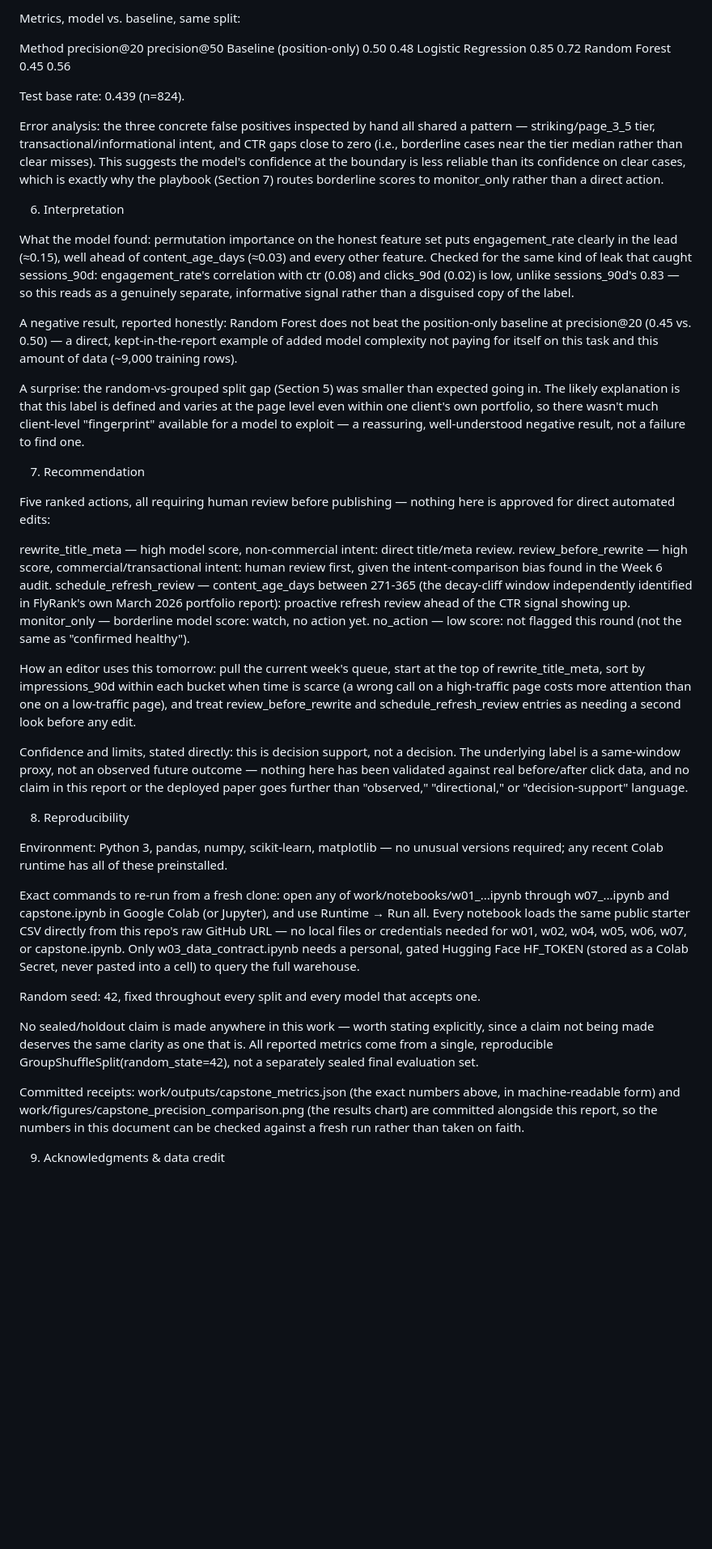
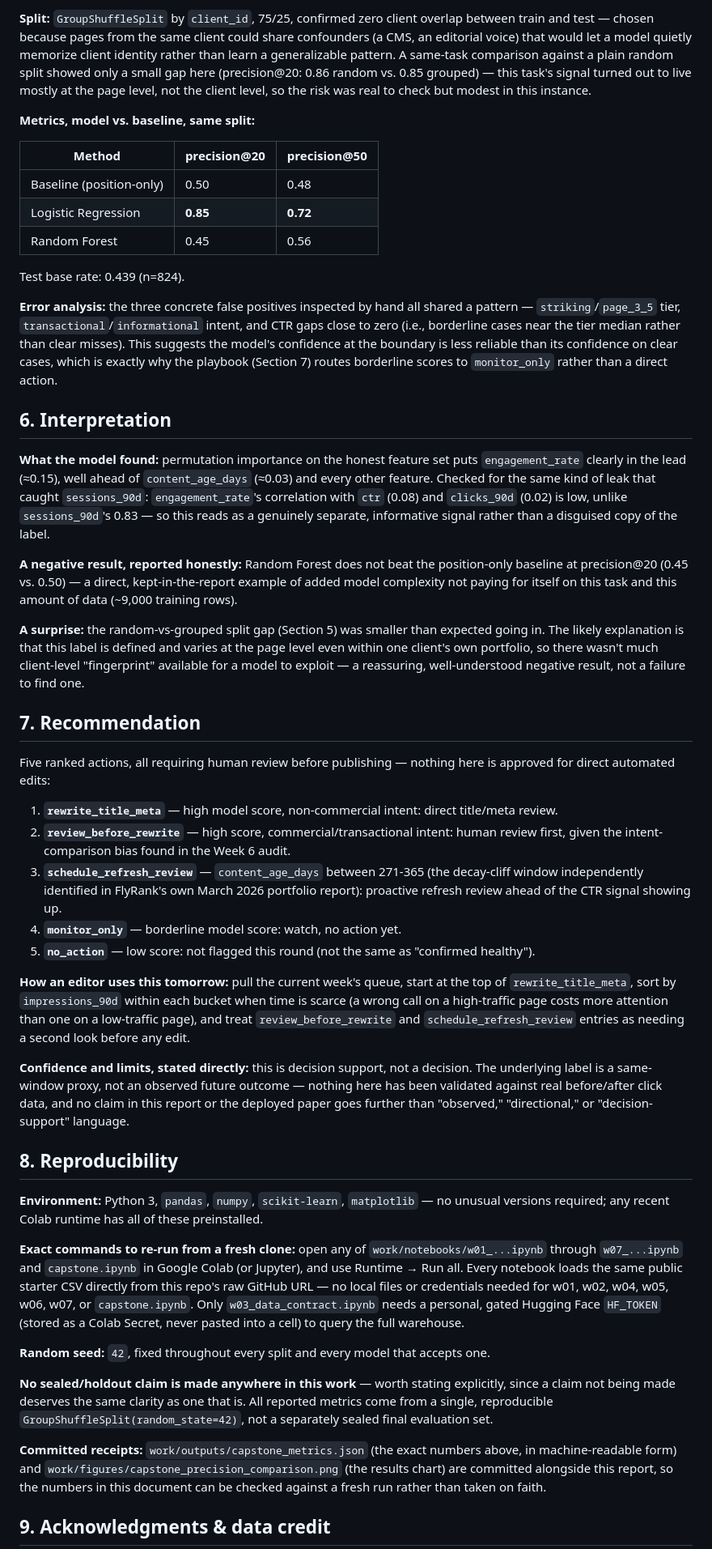
Before and after one commit to UnsoundMouse/flyrankaiw01_research_question, a Markdown page: work/capstone_report_template.md, the part around one of its changes. Shown at 81% size. Rendered like a GitHub page; blank space fills up the shorter version.

```diff
--- a/work/capstone_report_template.md
+++ b/work/capstone_report_template.md
@@ -46,48 +91,95 @@ Split: GroupShuffleSplit by client_id, 75/25, confirmed zero client overlap betw
 
-Metrics, model vs. baseline, same split:
+**Split:** `GroupShuffleSplit` by `client_id`, 75/25, confirmed zero client overlap between
+train and test — chosen because pages from the same client could share confounders (a CMS, an
+editorial voice) that would let a model quietly memorize client identity rather than learn a
+generalizable pattern. A same-task comparison against a plain random split showed only a small
+gap here (precision@20: 0.86 random vs. 0.85 grouped) — this task's signal turned out to live
+mostly at the page level, not the client level, so the risk was real to check but modest in
+this instance.
 
-Method	precision@20	precision@50
-Baseline (position-only)	0.50	0.48
-Logistic Regression	0.85	0.72
-Random Forest	0.45	0.56
+**Metrics, model vs. baseline, same split:**
+
+| Method | precision@20 | precision@50 |
+|---|---|---|
+| Baseline (position-only) | 0.50 | 0.48 |
+| Logistic Regression | **0.85** | **0.72** |
+| Random Forest | 0.45 | 0.56 |
 
 Test base rate: 0.439 (n=824).
 
-Error analysis: the three concrete false positives inspected by hand all shared a pattern — striking/page_3_5 tier, transactional/informational intent, and CTR gaps close to zero (i.e., borderline cases near the tier median rather than clear misses). This suggests the model's confidence at the boundary is less reliable than its confidence on clear cases, which is exactly why the playbook (Section 7) routes borderline scores to monitor_only rather than a direct action.
+**Error analysis:** the three concrete false positives inspected by hand all shared a pattern —
+`striking`/`page_3_5` tier, `transactional`/`informational` intent, and CTR gaps close to zero
+(i.e., borderline cases near the tier median rather than clear misses). This suggests the
+model's confidence at the boundary is less reliable than its confidence on clear cases, which
+is exactly why the playbook (Section 7) routes borderline scores to `monitor_only` rather than
+a direct action.
 
-6. Interpretation
+## 6. Interpretation
 
-What the model found: permutation importance on the honest feature set puts engagement_rate clearly in the lead (≈0.15), well ahead of content_age_days (≈0.03) and every other feature. Checked for the same kind of leak that caught sessions_90d: engagement_rate's correlation with ctr (0.08) and clicks_90d (0.02) is low, unlike sessions_90d's 0.83 — so this reads as a genuinely separate, informative signal rather than a disguised copy of the label.
+**What the model found:** permutation importance on the honest feature set puts
+`engagement_rate` clearly in the lead (≈0.15), well ahead of `content_age_days` (≈0.03) and
+every other feature. Checked for the same kind of leak that caught `sessions_90d`:
+`engagement_rate`'s correlation with `ctr` (0.08) and `clicks_90d` (0.02) is low, unlike
+`sessions_90d`'s 0.83 — so this reads as a genuinely separate, informative signal rather than a
+disguised copy of the label.
 
-A negative result, reported honestly: Random Forest does not beat the position-only baseline at precision@20 (0.45 vs. 0.50) — a direct, kept-in-the-report example of added model complexity not paying for itself on this task and this amount of data (~9,000 training rows).
+**A negative result, reported honestly:** Random Forest does not beat the position-only
+baseline at precision@20 (0.45 vs. 0.50) — a direct, kept-in-the-report example of added model
+complexity not paying for itself on this task and this amount of data (~9,000 training rows).
 
-A surprise: the random-vs-grouped split gap (Section 5) was smaller than expected going in. The likely explanation is that this label is defined and varies at the page level even within one client's own portfolio, so there wasn't much client-level "fingerprint" available for a model to exploit — a reassuring, well-understood negative result, not a failure to find one.
+**A surprise:** the random-vs-grouped split gap (Section 5) was smaller than expected going in.
+The likely explanation is that this label is defined and varies at the page level even within
+one client's own portfolio, so there wasn't much client-level "fingerprint" available for a
+model to exploit — a reassuring, well-understood negative result, not a failure to find one.
 
-7. Recommendation
+## 7. Recommendation
 
-Five ranked actions, all requiring human review before publishing — nothing here is approved for direct automated edits:
+Five ranked actions, all requiring human review before publishing — nothing here is approved
+for direct automated edits:
 
-rewrite_title_meta — high model score, non-commercial intent: direct title/meta review.
-review_before_rewrite — high score, commercial/transactional intent: human review first, given the intent-comparison bias found in the Week 6 audit.
-schedule_refresh_review — content_age_days between 271-365 (the decay-cliff window independently identified in FlyRank's own March 2026 portfolio report): proactive refresh review ahead of the CTR signal showing up.
-monitor_only — borderline model score: watch, no action yet.
-no_action — low score: not flagged this round (not the same as "confirmed healthy").
+1. **`rewrite_title_meta`** — high model score, non-commercial intent: direct title/meta review.
+2. **`review_before_rewrite`** — high score, commercial/transactional intent: human review
+   first, given the intent-comparison bias found in the Week 6 audit.
+3. **`schedule_refresh_review`** — `content_age_days` between 271-365 (the decay-cliff window
+   independently identified in FlyRank's own March 2026 portfolio report): proactive refresh
+   review ahead of the CTR signal showing up.
+4. **`monitor_only`** — borderline model score: watch, no action yet.
+5. **`no_action`** — low score: not flagged this round (not the same as "confirmed healthy").
 
-How an editor uses this tomorrow: pull the current week's queue, start at the top of rewrite_title_meta, sort by impressions_90d within each bucket when time is scarce (a wrong call on a high-traffic page costs more attention than one on a low-traffic page), and treat review_before_rewrite and schedule_refresh_review entries as needing a second look before any edit.
+**How an editor uses this tomorrow:** pull the current week's queue, start at the top of
+`rewrite_title_meta`, sort by `impressions_90d` within each bucket when time is scarce (a wrong
+call on a high-traffic page costs more attention than one on a low-traffic page), and treat
+`review_before_rewrite` and `schedule_refresh_review` entries as needing a second look before
+any edit.
 
-Confidence and limits, stated directly: this is decision support, not a decision. The underlying label is a same-window proxy, not an observed future outcome — nothing here has been validated against real before/after click data, and no claim in this report or the deployed paper goes further than "observed," "directional," or "decision-support" language.
+**Confidence and limits, stated directly:** this is decision support, not a decision. The
+underlying label is a same-window proxy, not an observed future outcome — nothing here has been
+validated against real before/after click data, and no claim in this report or the deployed
+paper goes further than "observed," "directional," or "decision-support" language.
 
-8. Reproducibility
+## 8. Reproducibility
 
-Environment: Python 3, pandas, numpy, scikit-learn, matplotlib — no unusual versions required; any recent Colab runtime has all of these preinstalled.
+**Environment:** Python 3, `pandas`, `numpy`, `scikit-learn`, `matplotlib` — no unusual
+versions required; any recent Colab runtime has all of these preinstalled.
 
-Exact commands to re-run from a fresh clone: open any of work/notebooks/w01_...ipynb through w07_...ipynb and capstone.ipynb in Google Colab (or Jupyter), and use Runtime → Run all. Every notebook loads the same public starter CSV directly from this repo's raw GitHub URL — no local files or credentials needed for w01, w02, w04, w05, w06, w07, or capstone.ipynb. Only w03_data_contract.ipynb needs a personal, gated Hugging Face HF_TOKEN (stored as a Colab Secret, never pasted into a cell) to query the full warehouse.
+**Exact commands to re-run from a fresh clone:** open any of `work/notebooks/w01_...ipynb`
+through `w07_...ipynb` and `capstone.ipynb` in Google Colab (or Jupyter), and use
+Runtime → Run all. Every notebook loads the same public starter CSV directly from this repo's
+raw GitHub URL — no local files or credentials needed for w01, w02, w04, w05, w06, w07, or
+`capstone.ipynb`. Only `w03_data_contract.ipynb` needs a personal, gated Hugging Face
+`HF_TOKEN` (stored as a Colab Secret, never pasted into a cell) to query the full warehouse.
 
-Random seed: 42, fixed throughout every split and every model that accepts one.
+**Random seed:** `42`, fixed throughout every split and every model that accepts one.
 
-No sealed/holdout claim is made anywhere in this work — worth stating explicitly, since a claim not being made deserves the same clarity as one that is. All reported metrics come from a single, reproducible GroupShuffleSplit(random_state=42), not a separately sealed final evaluation set.
+**No sealed/holdout claim is made anywhere in this work** — worth stating explicitly, since a
+claim not being made deserves the same clarity as one that is. All reported metrics come from a
+single, reproducible `GroupShuffleSplit(random_state=42)`, not a separately sealed final
+evaluation set.
 
-Committed receipts: work/outputs/capstone_metrics.json (the exact numbers above, in machine-readable form) and work/figures/capstone_precision_comparison.png (the results chart) are committed alongside this report, so the numbers in this document can be checked against a fresh run rather than taken on faith.
+**Committed receipts:** `work/outputs/capstone_metrics.json` (the exact numbers above, in
+machine-readable form) and `work/figures/capstone_precision_comparison.png` (the results chart)
+are committed alongside this report, so the numbers in this document can be checked against a
+fresh run rather than taken on faith.
 
-9. Acknowledgments & data credit
+## 9. Acknowledgments & data credit
 
```
Also changed, not shown: other parts of work/capstone_report_template.md (+75 -28 lines).
